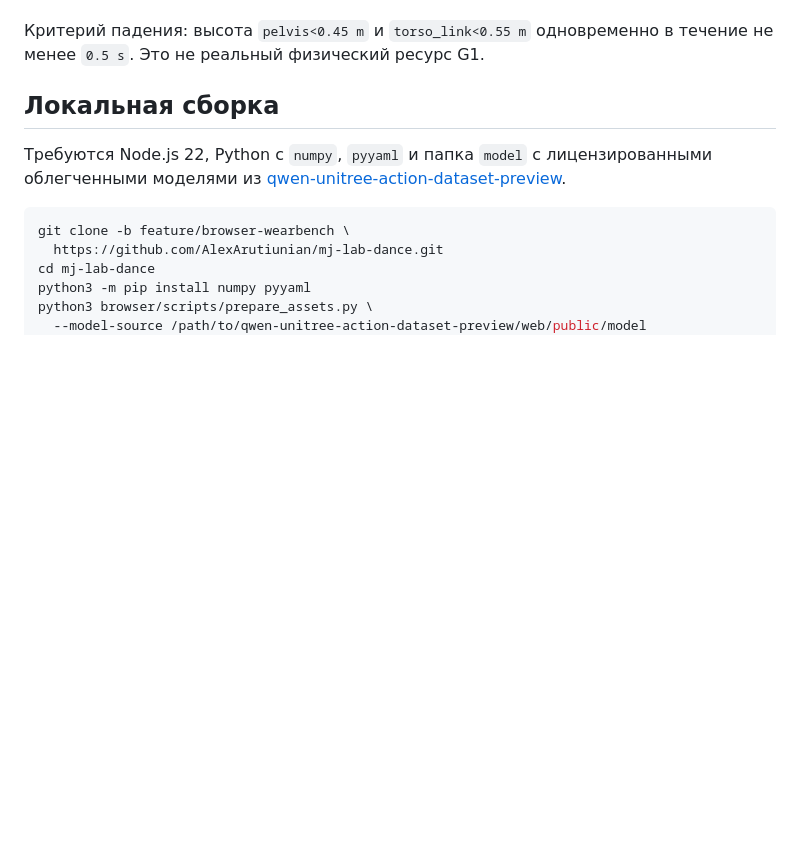
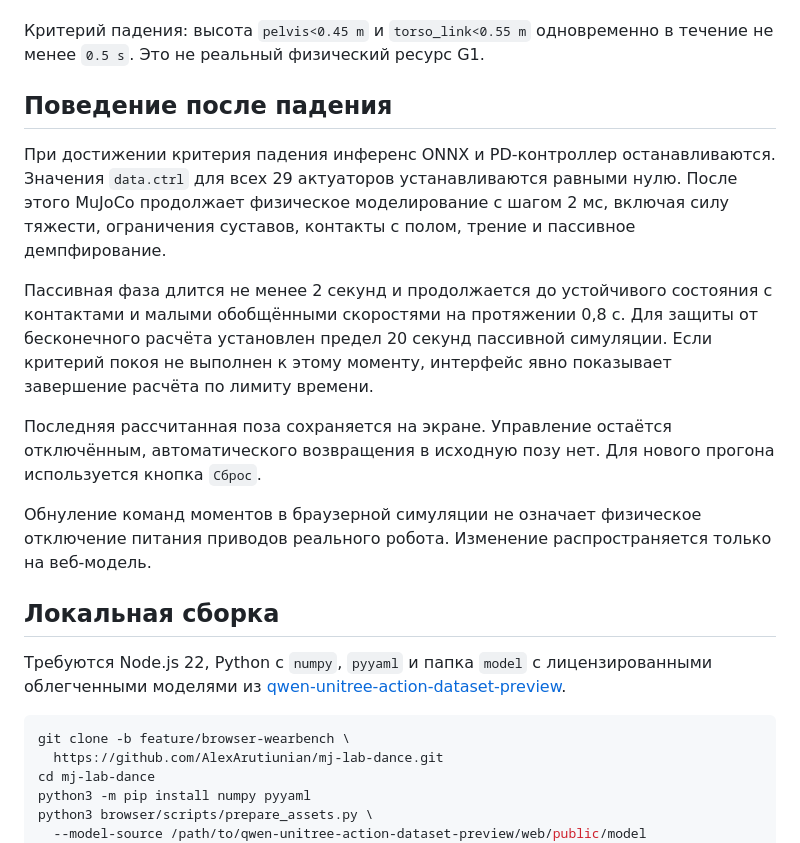
Before and after one commit to AlexArutiunian/mj-lab-dance, a Markdown page: browser/README.md, the part around the change. Drawn GitHub-style; blank space fills up the shorter version.

Commit message:
Document unpowered post-fall dynamics and retained final pose

```diff
--- a/browser/README.md
+++ b/browser/README.md
@@ -32,6 +32,16 @@ u[j]      = 0.10 + 0.90 * h[j] ** 1.5
 При первом `R>0` вычисляется здоровый профиль. Для длинного танца это может занимать заметное время. Браузерные базовые профили и результаты **не являются численно квалифицированной заменой** измерений native MuJoCo, поскольку веб-модель и версия движка отличаются.
 
 Критерий падения: высота `pelvis<0.45 m` и `torso_link<0.55 m` одновременно в течение не менее `0.5 s`. Это не реальный физический ресурс G1.
+
+## Поведение после падения
+
+При достижении критерия падения инференс ONNX и PD-контроллер останавливаются. Значения `data.ctrl` для всех 29 актуаторов устанавливаются равными нулю. После этого MuJoCo продолжает физическое моделирование с шагом 2 мс, включая силу тяжести, ограничения суставов, контакты с полом, трение и пассивное демпфирование.
+
+Пассивная фаза длится не менее 2 секунд и продолжается до устойчивого состояния с контактами и малыми обобщёнными скоростями на протяжении 0,8 с. Для защиты от бесконечного расчёта установлен предел 20 секунд пассивной симуляции. Если критерий покоя не выполнен к этому моменту, интерфейс явно показывает завершение расчёта по лимиту времени.
+
+Последняя рассчитанная поза сохраняется на экране. Управление остаётся отключённым, автоматического возвращения в исходную позу нет. Для нового прогона используется кнопка `Сброс`.
+
+Обнуление команд моментов в браузерной симуляции не означает физическое отключение питания приводов реального робота. Изменение распространяется только на веб-модель.
 
 ## Локальная сборка
 
```
